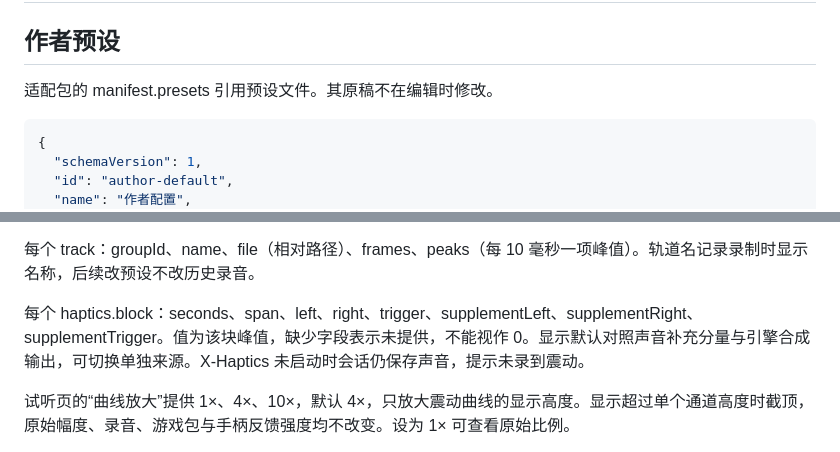
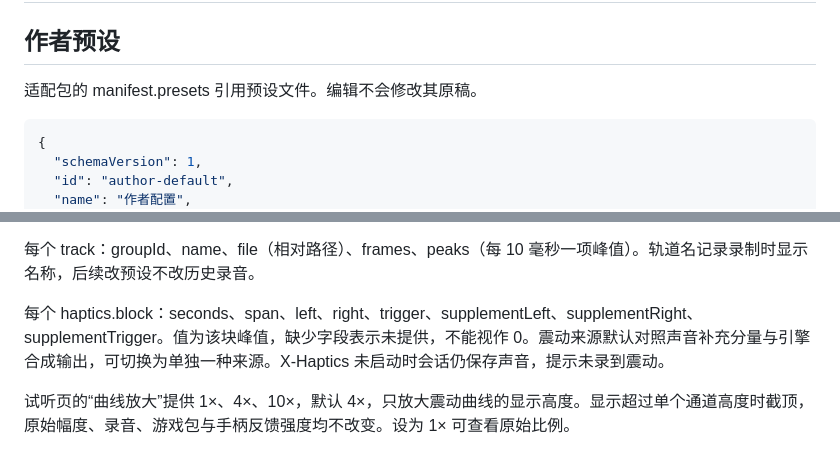
Before and after one commit to gray-raven-star/ApexAudio, a Markdown page: docs/reference/presets-recordings.md, 2 parts joined by grey strips. GitHub-like rendering.

Commit message:
docs: normalize preset reference line endings and wording

````diff
--- a/docs/reference/presets-recordings.md
+++ b/docs/reference/presets-recordings.md
@@ -2,7 +2,7 @@
 
 ## 作者预设
 
-适配包的 manifest.presets 引用预设文件。其原稿不在编辑时修改。
+适配包的 manifest.presets 引用预设文件。编辑不会修改其原稿。
 
 ```json
 {
@@ -42,7 +42,7 @@ session.json 包含 schemaVersion、id、packId、packVersion、name、created
 
 每个 track：groupId、name、file（相对路径）、frames、peaks（每 10 毫秒一项峰值）。轨道名记录录制时显示名称，后续改预设不改历史录音。
 
-每个 haptics.block：seconds、span、left、right、trigger、supplementLeft、supplementRight、supplementTrigger。值为该块峰值，缺少字段表示未提供，不能视作 0。显示默认对照声音补充分量与引擎合成输出，可切换单独来源。X-Haptics 未启动时会话仍保存声音，提示未录到震动。
+每个 haptics.block：seconds、span、left、right、trigger、supplementLeft、supplementRight、supplementTrigger。值为该块峰值，缺少字段表示未提供，不能视作 0。震动来源默认对照声音补充分量与引擎合成输出，可切换为单独一种来源。X-Haptics 未启动时会话仍保存声音，提示未录到震动。
 
 试听页的“曲线放大”提供 1×、4×、10×，默认 4×，只放大震动曲线的显示高度。显示超过单个通道高度时截顶，原始幅度、录音、游戏包与手柄反馈强度均不改变。设为 1× 可查看原始比例。
 
````
